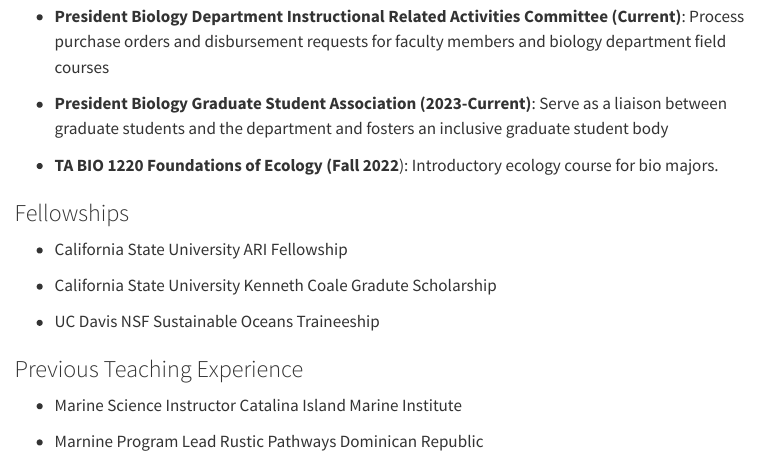
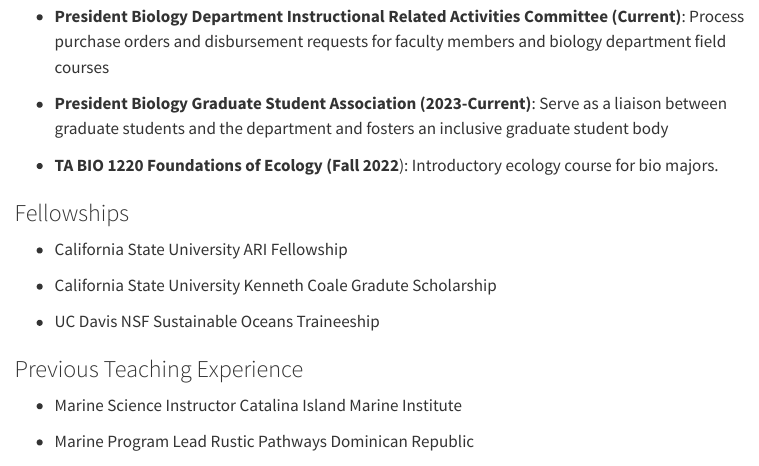
Before and after one commit to mmdillon38/mmdillon38.github.io, a Quarto document (outreach.qmd): the page in a window 1100 px wide, from 240 px down. Rendered offline with R 4.5, knitr and Pandoc in place of Quarto, with nearby package versions; menus at the side of the page are left out.

Commit message:
typo edit

```diff
--- a/outreach.qmd
+++ b/outreach.qmd
@@ -26,6 +26,6 @@
 
 -   Marine Science Instructor Catalina Island Marine Institute
 
--   Marnine Program Lead Rustic Pathways Dominican Republic
+-   Marine Program Lead Rustic Pathways Dominican Republic
 
 ![](docs/algaetank.jpg){fig-align="center"}
```
